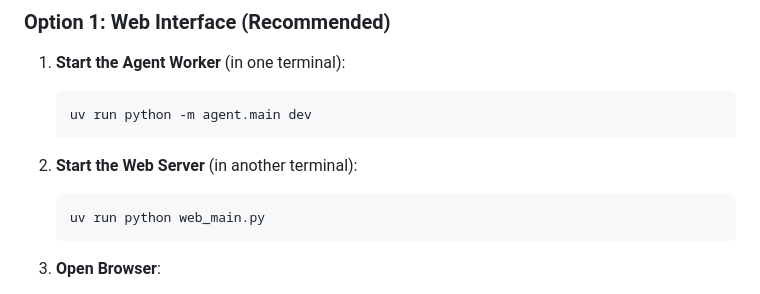
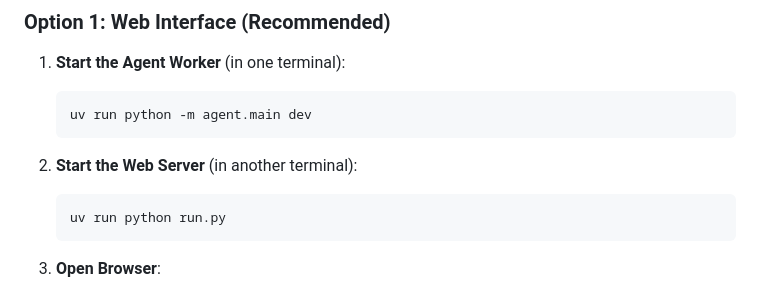
Before and after one commit to hassannaftabb/shopping_agent, a Markdown page: README.md, the part around the change. Drawn GitHub-style.

Commit message:
chore: smol change

````diff
--- a/README.md
+++ b/README.md
@@ -141,7 +141,7 @@ class ScriptVariables:
 2. **Start the Web Server** (in another terminal):
 
    ```bash
-   uv run python web_main.py
+   uv run python run.py
    ```
 
 3. **Open Browser**:
````
